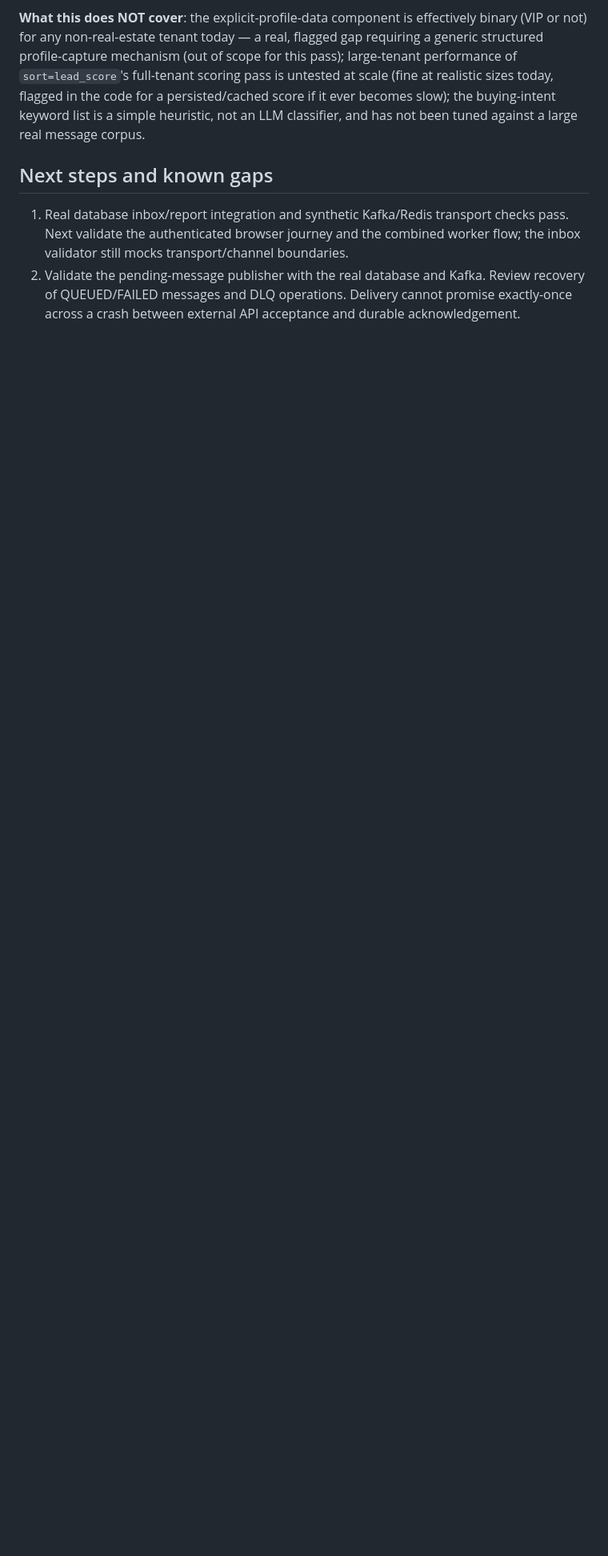
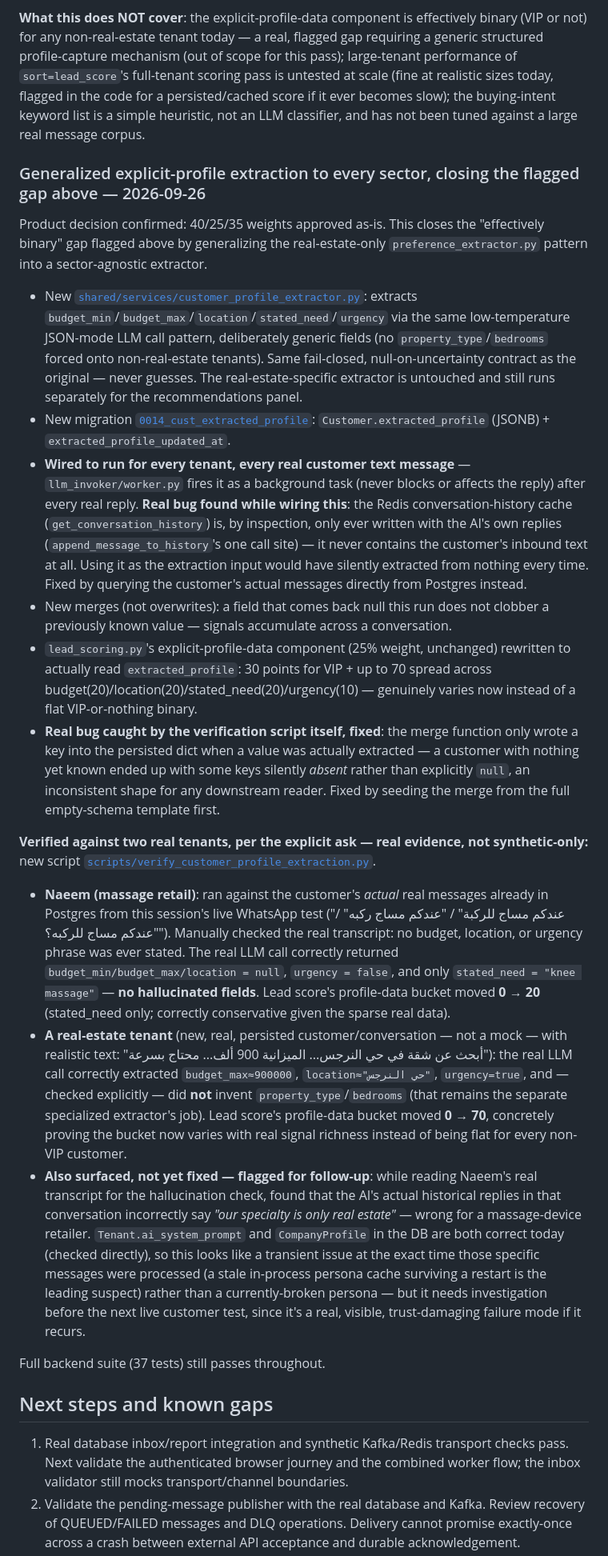
Before and after one commit to Youssef-Adel91/OmniFlow, a Markdown page: IMPLEMENTATION_STATUS.md, the part around the change. Shown at 80% size. Rendered like a GitHub page; blank space fills up the shorter version.

Commit message:
Document the generalized profile extraction: fields, storage, wiring, and real 2-tenant verification
Records the closed gap from the previous lead-scoring entry (explicit
profile data was VIP-or-nothing for non-real-estate tenants), the two real
bugs found and fixed while building it (Redis history cache never actually
contains customer messages; the merge function dropped never-extracted
keys instead of keeping them explicitly null), and the real 2-tenant
verification evidence with manual hallucination checks. Also flags a
newly-surfaced issue for follow-up: Naeem's real historical AI replies
incorrectly claimed a real-estate-only specialty, despite the DB persona
being correct today.

Co-Authored-By: Claude Sonnet 5 <noreply@anthropic.com>

```diff
--- a/IMPLEMENTATION_STATUS.md
+++ b/IMPLEMENTATION_STATUS.md
@@ -466,6 +466,24 @@ Final score = `round(0.40*behavior + 0.25*profile + 0.35*history)`, tier = Hot (
 
 **What this does NOT cover**: the explicit-profile-data component is effectively binary (VIP or not) for any non-real-estate tenant today — a real, flagged gap requiring a generic structured profile-capture mechanism (out of scope for this pass); large-tenant performance of `sort=lead_score`'s full-tenant scoring pass is untested at scale (fine at realistic sizes today, flagged in the code for a persisted/cached score if it ever becomes slow); the buying-intent keyword list is a simple heuristic, not an LLM classifier, and has not been tuned against a large real message corpus.
 
+### Generalized explicit-profile extraction to every sector, closing the flagged gap above — 2026-09-26
+
+Product decision confirmed: 40/25/35 weights approved as-is. This closes the "effectively binary" gap flagged above by generalizing the real-estate-only `preference_extractor.py` pattern into a sector-agnostic extractor.
+
+- New [`shared/services/customer_profile_extractor.py`](omniflow-backend/src/shared/services/customer_profile_extractor.py): extracts `budget_min`/`budget_max`/`location`/`stated_need`/`urgency` via the same low-temperature JSON-mode LLM call pattern, deliberately generic fields (no `property_type`/`bedrooms` forced onto non-real-estate tenants). Same fail-closed, null-on-uncertainty contract as the original — never guesses. The real-estate-specific extractor is untouched and still runs separately for the recommendations panel.
+- New migration [`0014_cust_extracted_profile`](omniflow-backend/alembic/versions/0014_customer_extracted_profile.py): `Customer.extracted_profile` (JSONB) + `extracted_profile_updated_at`.
+- **Wired to run for every tenant, every real customer text message** — `llm_invoker/worker.py` fires it as a background task (never blocks or affects the reply) after every real reply. **Real bug found while wiring this**: the Redis conversation-history cache (`get_conversation_history`) is, by inspection, only ever written with the AI's own replies (`append_message_to_history`'s one call site) — it never contains the customer's inbound text at all. Using it as the extraction input would have silently extracted from nothing every time. Fixed by querying the customer's actual messages directly from Postgres instead.
+- New merges (not overwrites): a field that comes back null this run does not clobber a previously known value — signals accumulate across a conversation.
+- `lead_scoring.py`'s explicit-profile-data component (25% weight, unchanged) rewritten to actually read `extracted_profile`: 30 points for VIP + up to 70 spread across budget(20)/location(20)/stated_need(20)/urgency(10) — genuinely varies now instead of a flat VIP-or-nothing binary.
+- **Real bug caught by the verification script itself, fixed**: the merge function only wrote a key into the persisted dict when a value was actually extracted — a customer with nothing yet known ended up with some keys silently *absent* rather than explicitly `null`, an inconsistent shape for any downstream reader. Fixed by seeding the merge from the full empty-schema template first.
+
+**Verified against two real tenants, per the explicit ask — real evidence, not synthetic-only:** new script [`scripts/verify_customer_profile_extraction.py`](omniflow-backend/scripts/verify_customer_profile_extraction.py).
+- **Naeem (massage retail)**: ran against the customer's *actual* real messages already in Postgres from this session's live WhatsApp test ("عندكم مساج للركبة" / "عندكم مساج ركبه" / "عندكم مساج للركبه؟"). Manually checked the real transcript: no budget, location, or urgency phrase was ever stated. The real LLM call correctly returned `budget_min/budget_max/location = null`, `urgency = false`, and only `stated_need = "knee massage"` — **no hallucinated fields**. Lead score's profile-data bucket moved **0 → 20** (stated_need only; correctly conservative given the sparse real data).
+- **A real-estate tenant** (new, real, persisted customer/conversation — not a mock — with realistic text: "أبحث عن شقة في حي النرجس... الميزانية 900 ألف... محتاج بسرعة"): the real LLM call correctly extracted `budget_max≈900000`, `location≈"حي النرجس"`, `urgency=true`, and — checked explicitly — did **not** invent `property_type`/`bedrooms` (that remains the separate specialized extractor's job). Lead score's profile-data bucket moved **0 → 70**, concretely proving the bucket now varies with real signal richness instead of being flat for every non-VIP customer.
+- **Also surfaced, not yet fixed — flagged for follow-up**: while reading Naeem's real transcript for the hallucination check, found that the AI's actual historical replies in that conversation incorrectly say *"our specialty is only real estate"* — wrong for a massage-device retailer. `Tenant.ai_system_prompt` and `CompanyProfile` in the DB are both correct today (checked directly), so this looks like a transient issue at the exact time those specific messages were processed (a stale in-process persona cache surviving a restart is the leading suspect) rather than a currently-broken persona — but it needs investigation before the next live customer test, since it's a real, visible, trust-damaging failure mode if it recurs.
+
+Full backend suite (37 tests) still passes throughout.
+
 ## Next steps and known gaps
 
 1. Real database inbox/report integration and synthetic Kafka/Redis transport checks pass. Next validate the authenticated browser journey and the combined worker flow; the inbox validator still mocks transport/channel boundaries.
```
